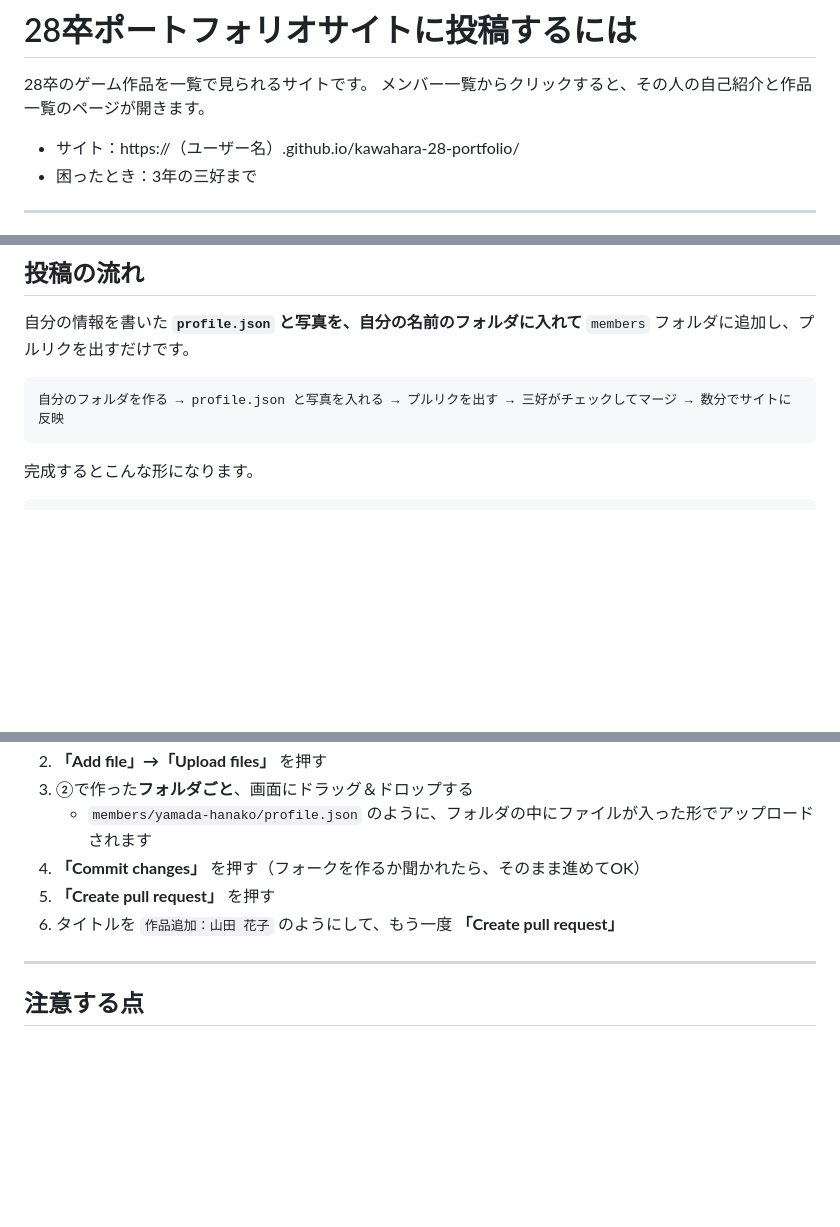
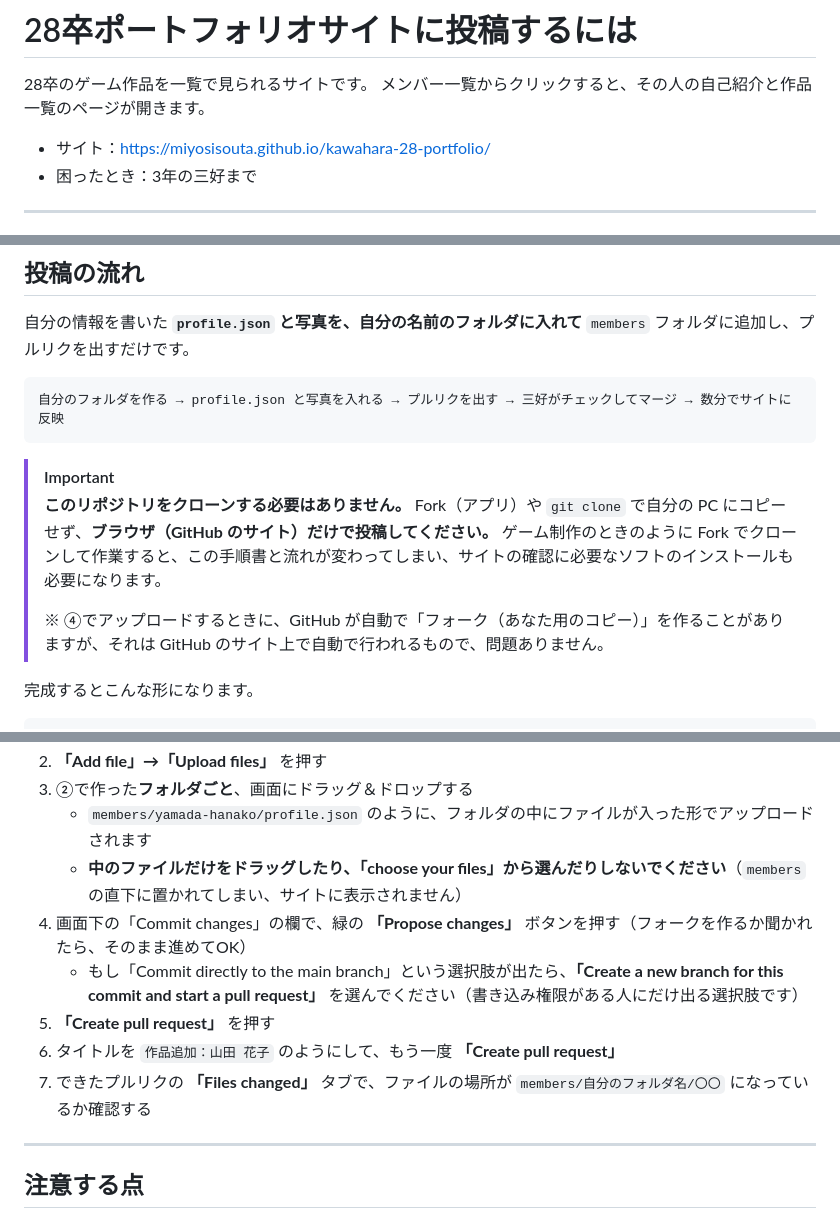
Before and after one commit to IzumidaKiryu/kawahara-28-portfolio, a Markdown page: 投稿方法.md, 3 parts joined by grey strips. GitHub-like rendering; blank space fills up the shorter version.

````diff
--- a/投稿方法.md
+++ b/投稿方法.md
@@ -3,7 +3,7 @@
 28卒のゲーム作品を一覧で見られるサイトです。
 メンバー一覧からクリックすると、その人の自己紹介と作品一覧のページが開きます。
 
-- サイト：https://（ユーザー名）.github.io/kawahara-28-portfolio/
+- サイト：https://miyosisouta.github.io/kawahara-28-portfolio/
 - 困ったとき：3年の三好まで
 
 ---
@@ -28,6 +28,13 @@
 ```
 自分のフォルダを作る → profile.json と写真を入れる → プルリクを出す → 三好がチェックしてマージ → 数分でサイトに反映
 ```
+
+> [!IMPORTANT]
+> **このリポジトリをクローンする必要はありません。**
+> Fork（アプリ）や `git clone` で自分の PC にコピーせず、**ブラウザ（GitHub のサイト）だけで投稿してください。**
+> ゲーム制作のときのように Fork でクローンして作業すると、この手順書と流れが変わってしまい、サイトの確認に必要なソフトのインストールも必要になります。
+>
+> ※ ④でアップロードするときに、GitHub が自動で「フォーク（あなた用のコピー）」を作ることがありますが、それは GitHub のサイト上で自動で行われるもので、問題ありません。
 
 完成するとこんな形になります。
 
@@ -153,9 +179,12 @@ Unreal Engine
 2. **「Add file」→「Upload files」** を押す
 3. ②で作った**フォルダごと**、画面にドラッグ＆ドロップする
    - `members/yamada-hanako/profile.json` のように、フォルダの中にファイルが入った形でアップロードされます
-4. **「Commit changes」** を押す（フォークを作るか聞かれたら、そのまま進めてOK）
+   - **中のファイルだけをドラッグしたり、「choose your files」から選んだりしないでください**（`members` の直下に置かれてしまい、サイトに表示されません）
+4. 画面下の「Commit changes」の欄で、緑の **「Propose changes」** ボタンを押す（フォークを作るか聞かれたら、そのまま進めてOK）
+   - もし「Commit directly to the main branch」という選択肢が出たら、**「Create a new branch for this commit and start a pull request」** を選んでください（書き込み権限がある人にだけ出る選択肢です）
 5. **「Create pull request」** を押す
 6. タイトルを `作品追加：山田 花子` のようにして、もう一度 **「Create pull request」**
+7. できたプルリクの **「Files changed」** タブで、ファイルの場所が `members/自分のフォルダ名/〇〇` になっているか確認する
 
 ---
 
````
Also changed, not shown: other parts of 投稿方法.md (+25 -6 lines), docs/images/step2-folder.png (added), docs/images/step3-copy-sample.png (added), docs/images/step4-upload.png (added).
